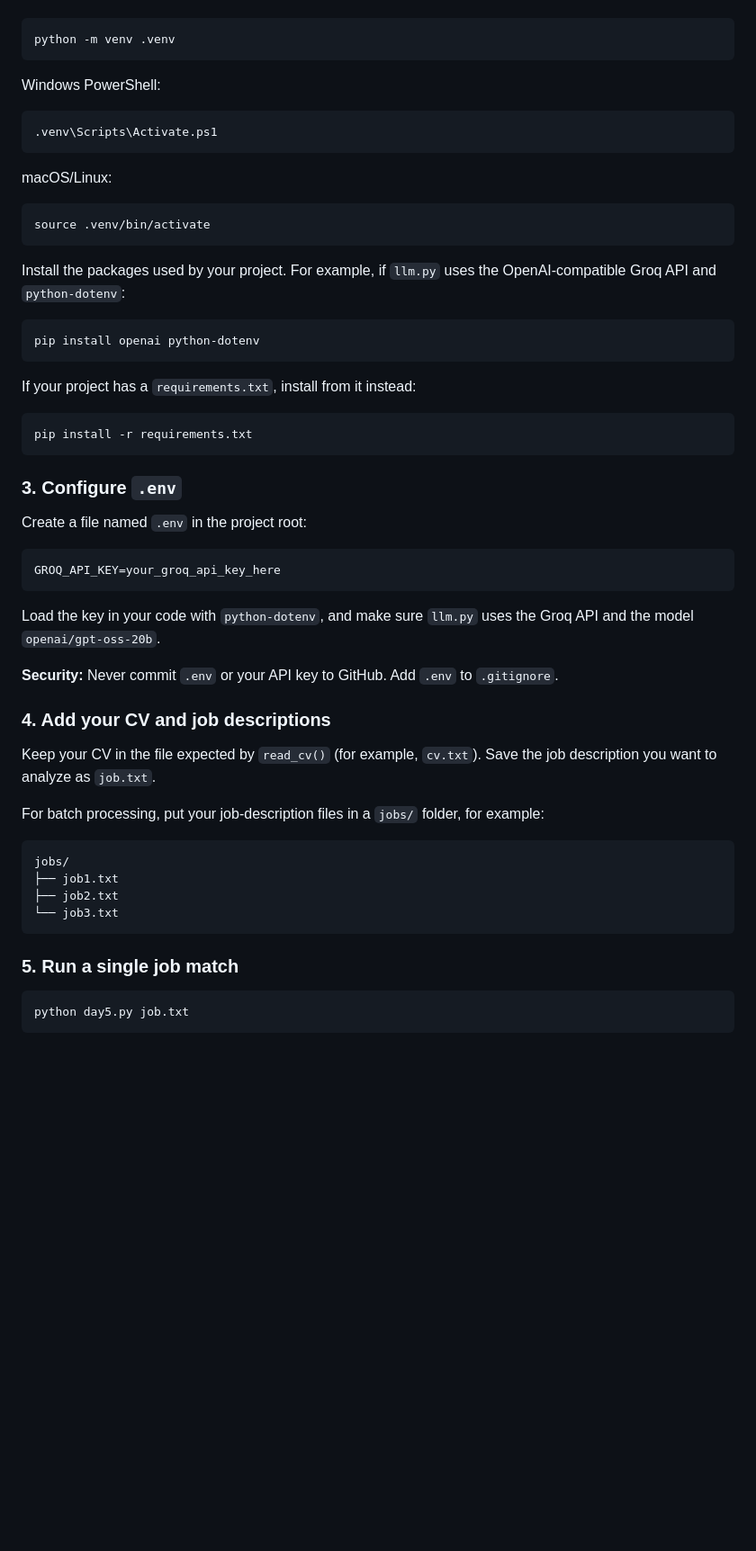
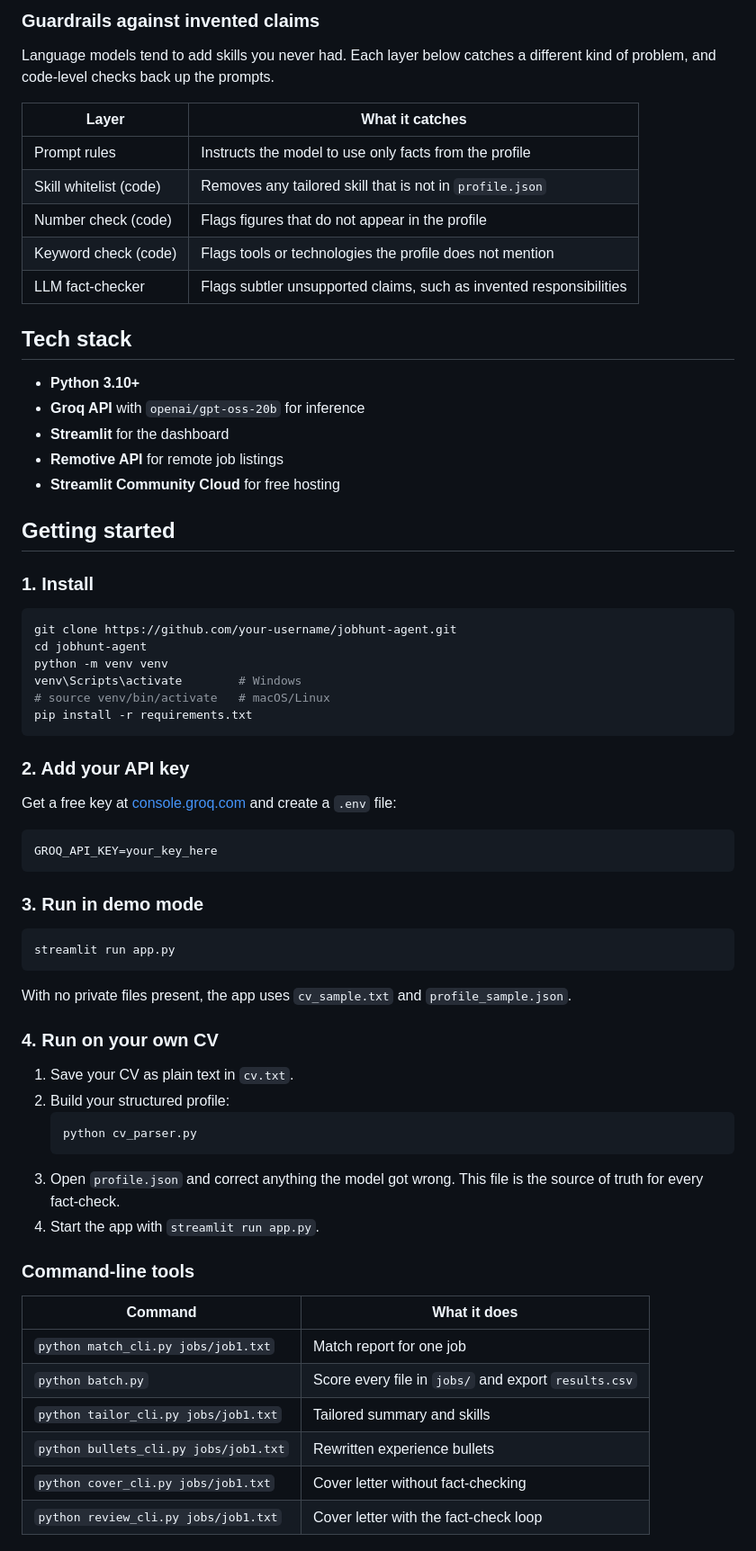
Before and after one commit to muhammadibrahimdev/jobhunt-agent, a Markdown page: README.md, the part around one of its changes. Shown at 90% size. Drawn GitHub-style; blank space fills up the shorter version.

Commit message:
Professional README with screenshots

````diff
--- a/README.md
+++ b/README.md
@@ -18,58 +38,70 @@ Create and activate a virtual environment if you want to isolate the project dep
+### Guardrails against invented claims
+
+Language models tend to add skills you never had. Each layer below catches a different kind of problem, and code-level checks back up the prompts.
+
+| Layer | What it catches |
+|---|---|
+| Prompt rules | Instructs the model to use only facts from the profile |
+| Skill whitelist (code) | Removes any tailored skill that is not in `profile.json` |
+| Number check (code) | Flags figures that do not appear in the profile |
+| Keyword check (code) | Flags tools or technologies the profile does not mention |
+| LLM fact-checker | Flags subtler unsupported claims, such as invented responsibilities |
+
+## Tech stack
+
+- **Python 3.10+**
+- **Groq API** with `openai/gpt-oss-20b` for inference
+- **Streamlit** for the dashboard
+- **Remotive API** for remote job listings
+- **Streamlit Community Cloud** for free hosting
+
+## Getting started
+
+### 1. Install
 
 ```bash
-python -m venv .venv
-```
-
-Windows PowerShell:
-
-```powershell
-.venv\Scripts\Activate.ps1
-```
-
-macOS/Linux:
-
-```bash
-source .venv/bin/activate
-```
-
-Install the packages used by your project. For example, if `llm.py` uses the OpenAI-compatible Groq API and `python-dotenv`:
-
-```bash
-pip install openai python-dotenv
-```
-
-If your project has a `requirements.txt`, install from it instead:
-
-```bash
+git clone https://github.com/your-username/jobhunt-agent.git
+cd jobhunt-agent
+python -m venv venv
+venv\Scripts\activate        # Windows
+# source venv/bin/activate   # macOS/Linux
 pip install -r requirements.txt
 ```
 
-### 3. Configure `.env`
+### 2. Add your API key
 
-Create a file named `.env` in the project root:
+Get a free key at [console.groq.com](https://console.groq.com) and create a `.env` file:
 
 ```env
-GROQ_API_KEY=your_groq_api_key_here
+GROQ_API_KEY=your_key_here
 ```
 
-Load the key in your code with `python-dotenv`, and make sure `llm.py` uses the Groq API and the model `openai/gpt-oss-20b`.
+### 3. Run in demo mode
 
-**Security:** Never commit `.env` or your API key to GitHub. Add `.env` to `.gitignore`.
-
-### 4. Add your CV and job descriptions
-
-Keep your CV in the file expected by `read_cv()` (for example, `cv.txt`). Save the job description you want to analyze as `job.txt`.
-
-For batch processing, put your job-description files in a `jobs/` folder, for example:
-
-```text
-jobs/
-├── job1.txt
-├── job2.txt
-└── job3.txt
+```bash
+streamlit run app.py
 ```
 
-### 5. Run a single job match
+With no private files present, the app uses `cv_sample.txt` and `profile_sample.json`.
 
-```bash
-python day5.py job.txt
+### 4. Run on your own CV
+
+1. Save your CV as plain text in `cv.txt`.
+2. Build your structured profile:
+   ```bash
+   python cv_parser.py
+   ```
+3. Open `profile.json` and correct anything the model got wrong. This file is the source of truth for every fact-check.
+4. Start the app with `streamlit run app.py`.
+
+### Command-line tools
+
+| Command | What it does |
+|---|---|
+| `python match_cli.py jobs/job1.txt` | Match report for one job |
+| `python batch.py` | Score every file in `jobs/` and export `results.csv` |
+| `python tailor_cli.py jobs/job1.txt` | Tailored summary and skills |
+| `python bullets_cli.py jobs/job1.txt` | Rewritten experience bullets |
+| `python cover_cli.py jobs/job1.txt` | Cover letter without fact-checking |
+| `python review_cli.py jobs/job1.txt` | Cover letter with the fact-check loop |
+
````
Also changed, not shown: other parts of README.md (+75 -28 lines), docs/dashboard-cover-letter.png (added), docs/dashboard-match.png (added).
